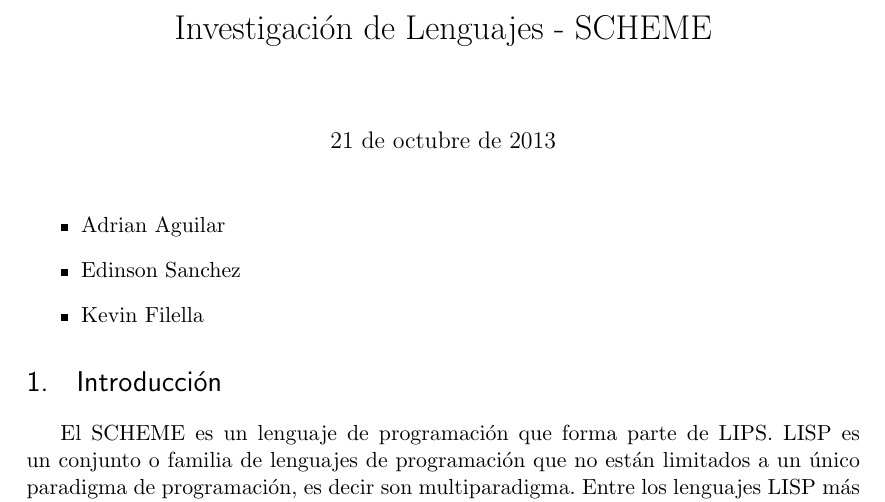
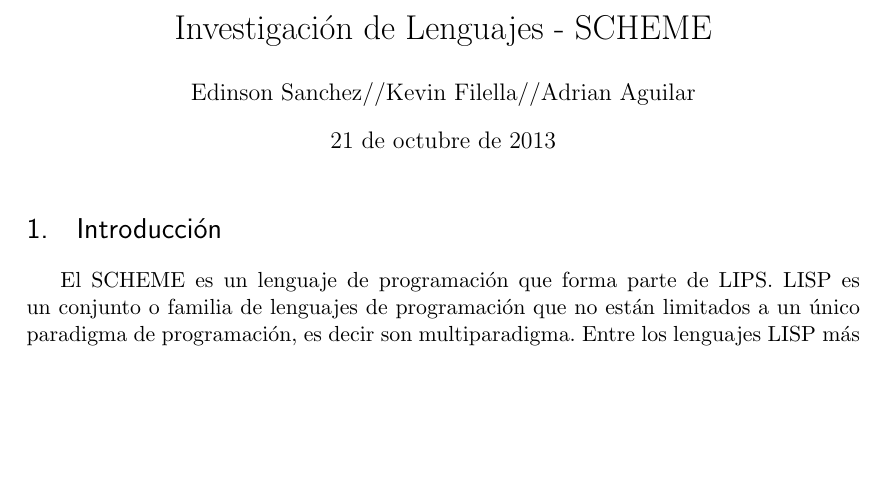
Before and after one commit to edisanch/InvestigacionDeLenguajes, a LaTeX document (InvestigacionLenguajes.tex): part of page 1 of 12 before the commit and part of page 1 of 11 after it, cut so that both start at the same text, the shorter picture padded with empty space. Compiled offline with pdfLaTeX.

Commit message:
se agregaron los autores

```diff
--- a/InvestigacionLenguajes.tex
+++ b/InvestigacionLenguajes.tex
@@ -59,14 +59,16 @@
 %\date{} % Activate to display a given date or no date (if empty),
          % otherwise the current date is printed
 
+\author{Edinson Sanchez//Kevin Filella//Adrian Aguilar}
+
 \begin{document}
 \maketitle
 %\tableofcontents % No hace falta un TOC en un artículo corto
-\begin{itemize}
-\item Adrian Aguilar
-\item Edinson Sanchez
-\item Kevin Filella
-\end{itemize}
+%\begin{itemize}
+%\item Adrian Aguilar
+%\item Edinson Sanchez
+%\item Kevin Filella
+%\end{itemize}
 
 \section{Introducción}
 El SCHEME es un lenguaje de programación que forma parte de LIPS. LISP es un conjunto o familia de lenguajes de programación que no están limitados a un único paradigma de programación, es decir son multiparadigma. Entre los lenguajes LISP más conocidos hoy en día están el Common LISP y el SCHEME (más comúnmente conocido como el infierno de los paréntesis)
```
